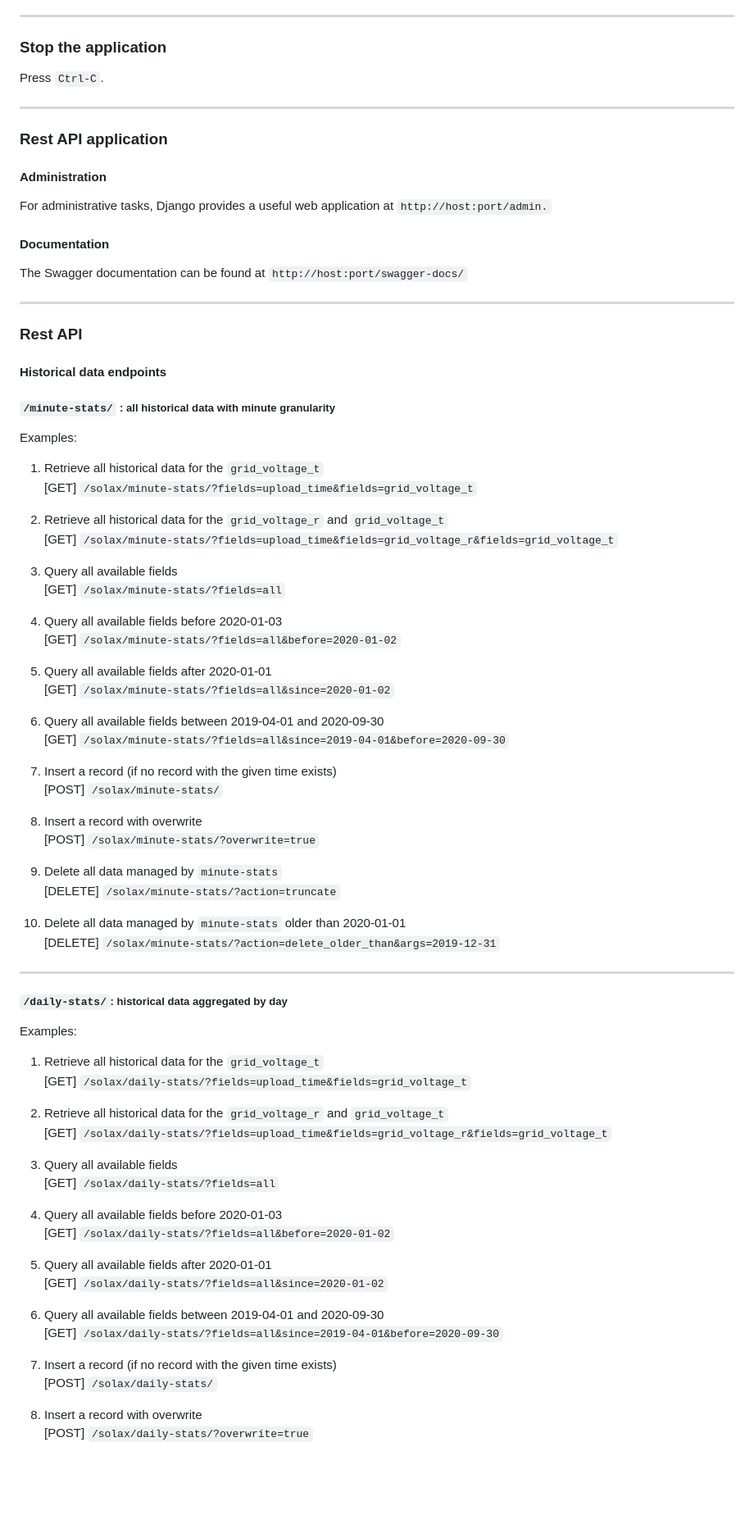
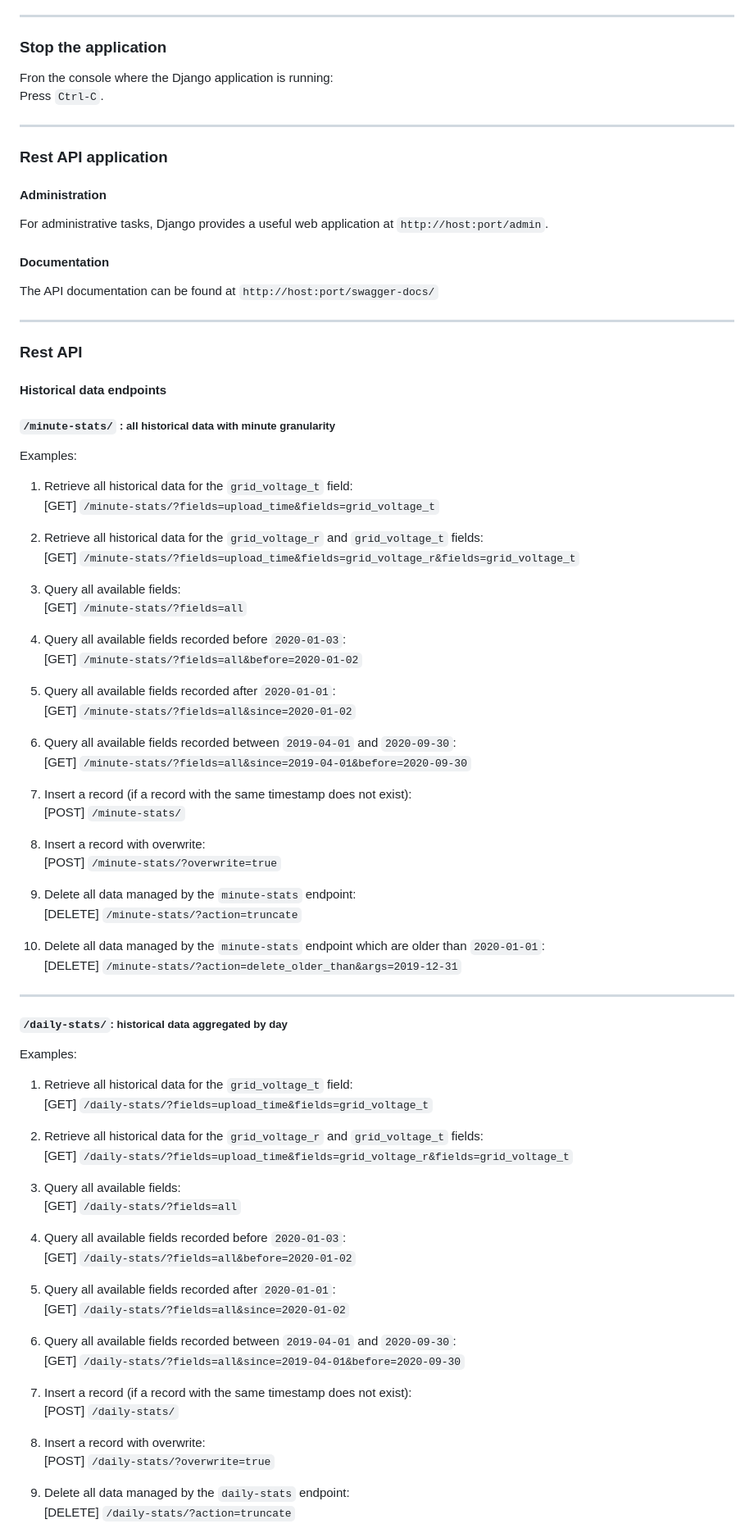
Before and after one commit to mkfam7/solaxx3_api, a Markdown page: README.md, the part around one of its changes. Shown at 82% size. Drawn GitHub-style; blank space fills up the shorter version.

Commit message:
Polished readme

```diff
--- a/README.md
+++ b/README.md
@@ -52,16 +52,17 @@ python3 manage.py changepassword [USERNAME]
 
 ---
 ### Stop the application
+Fron the console where the Django application is running:
 Press `Ctrl-C`.
 
 ---
 ### Rest API application
 #### Administration
 
-  For administrative tasks, Django provides a useful web application at `http://host:port/admin.`
+  For administrative tasks, Django provides a useful web application at `http://host:port/admin`.
 
 #### Documentation
-The Swagger documentation can be found at `http://host:port/swagger-docs/`
+The API documentation can be found at `http://host:port/swagger-docs/`
 
 ---
 ### Rest API
@@ -70,62 +71,63 @@ The Swagger documentation can be found at `http://host:port/swagger-docs/`
 
 Examples:
 
-1. Retrieve all historical data for the `grid_voltage_t`
-    [GET] `/solax/minute-stats/?fields=upload_time&fields=grid_voltage_t`
+1. Retrieve all historical data for the `grid_voltage_t` field:
+    [GET] `/minute-stats/?fields=upload_time&fields=grid_voltage_t`
 
-2. Retrieve all historical data for the `grid_voltage_r` and `grid_voltage_t`
-    [GET] `/solax/minute-stats/?fields=upload_time&fields=grid_voltage_r&fields=grid_voltage_t`
+2. Retrieve all historical data for the `grid_voltage_r` and `grid_voltage_t` fields:
+    [GET] `/minute-stats/?fields=upload_time&fields=grid_voltage_r&fields=grid_voltage_t`
 
-3. Query all available fields
-    [GET] `/solax/minute-stats/?fields=all`
+3. Query all available fields:
+    [GET] `/minute-stats/?fields=all`
 
-4. Query all available fields before 2020-01-03
-    [GET] `/solax/minute-stats/?fields=all&before=2020-01-02`
+4. Query all available fields recorded before `2020-01-03`:
+    [GET] `/minute-stats/?fields=all&before=2020-01-02`
 
-5. Query all available fields after 2020-01-01
-    [GET] `/solax/minute-stats/?fields=all&since=2020-01-02`
+5. Query all available fields recorded after `2020-01-01`:
+    [GET] `/minute-stats/?fields=all&since=2020-01-02`
 
-6. Query all available fields between 2019-04-01 and 2020-09-30
-    [GET] `/solax/minute-stats/?fields=all&since=2019-04-01&before=2020-09-30`
+6. Query all available fields recorded between `2019-04-01` and `2020-09-30`:
+    [GET] `/minute-stats/?fields=all&since=2019-04-01&before=2020-09-30`
+7. Insert a record (if a record with the same timestamp does not exist):
+    [POST] `/minute-stats/`
 
-7. Insert a record (if no record with the given time exists)
-    [POST] `/solax/minute-stats/`
+8. Insert a record with overwrite:
+    [POST] `/minute-stats/?overwrite=true`
 
-8. Insert a record with overwrite
-    [POST] `/solax/minute-stats/?overwrite=true`
+9. Delete all data managed by the `minute-stats` endpoint:
+    [DELETE] `/minute-stats/?action=truncate`
 
-9. Delete all data managed by `minute-stats`
-    [DELETE] `/solax/minute-stats/?action=truncate`
-
-10. Delete all data managed by `minute-stats` older than 2020-01-01
-    [DELETE] `/solax/minute-stats/?action=delete_older_than&args=2019-12-31`
+10. Delete all data managed by the `minute-stats` endpoint which are older than `2020-01-01`:
+    [DELETE] `/minute-stats/?action=delete_older_than&args=2019-12-31`
 
 ---
 ##### `/daily-stats/`: historical data aggregated by day
 
 Examples:
 
-1. Retrieve all historical data for the `grid_voltage_t`
-    [GET] `/solax/daily-stats/?fields=upload_time&fields=grid_voltage_t`
+1. Retrieve all historical data for the `grid_voltage_t` field:
+    [GET] `/daily-stats/?fields=upload_time&fields=grid_voltage_t`
 
-2. Retrieve all historical data for the `grid_voltage_r` and `grid_voltage_t`
-    [GET] `/solax/daily-stats/?fields=upload_time&fields=grid_voltage_r&fields=grid_voltage_t`
+2. Retrieve all historical data for the `grid_voltage_r` and `grid_voltage_t` fields:
+    [GET] `/daily-stats/?fields=upload_time&fields=grid_voltage_r&fields=grid_voltage_t`
 
-3. Query all available fields
-    [GET] `/solax/daily-stats/?fields=all`
+3. Query all available fields:
+    [GET] `/daily-stats/?fields=all`
 
-4. Query all available fields before 2020-01-03
-    [GET] `/solax/daily-stats/?fields=all&before=2020-01-02`
+4. Query all available fields recorded before `2020-01-03`:
+    [GET] `/daily-stats/?fields=all&before=2020-01-02`
 
-5. Query all available fields after 2020-01-01
-    [GET] `/solax/daily-stats/?fields=all&since=2020-01-02`
+5. Query all available fields recorded after `2020-01-01`:
+    [GET] `/daily-stats/?fields=all&since=2020-01-02`
 
-6. Query all available fields between 2019-04-01 and 2020-09-30
-    [GET] `/solax/daily-stats/?fields=all&since=2019-04-01&before=2020-09-30`
+6. Query all available fields recorded between `2019-04-01` and `2020-09-30`:
+    [GET] `/daily-stats/?fields=all&since=2019-04-01&before=2020-09-30`
+7. Insert a record (if a record with the same timestamp does not exist):
+    [POST] `/daily-stats/`
 
-7. Insert a record (if no record with the given time exists)
-    [POST] `/solax/daily-stats/`
+8. Insert a record with overwrite:
+    [POST] `/daily-stats/?overwrite=true`
 
-8. Insert a record with overwrite
-    [POST] `/solax/daily-stats/?overwrite=true`
+9. Delete all data managed by the `daily-stats` endpoint:
+    [DELETE] `/daily-stats/?action=truncate`
 
```
Also changed, not shown: other parts of README.md (+23 -24 lines).
